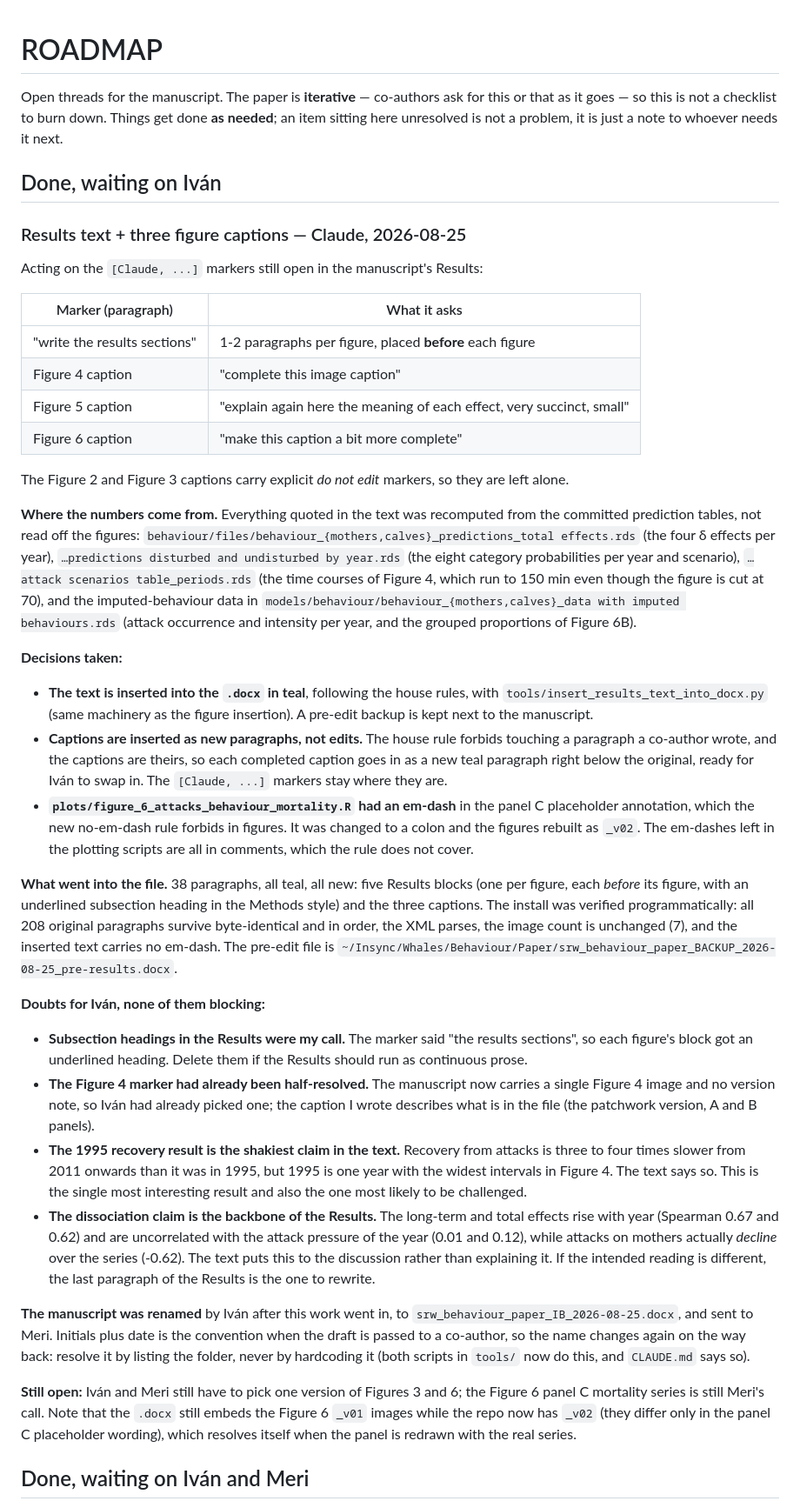
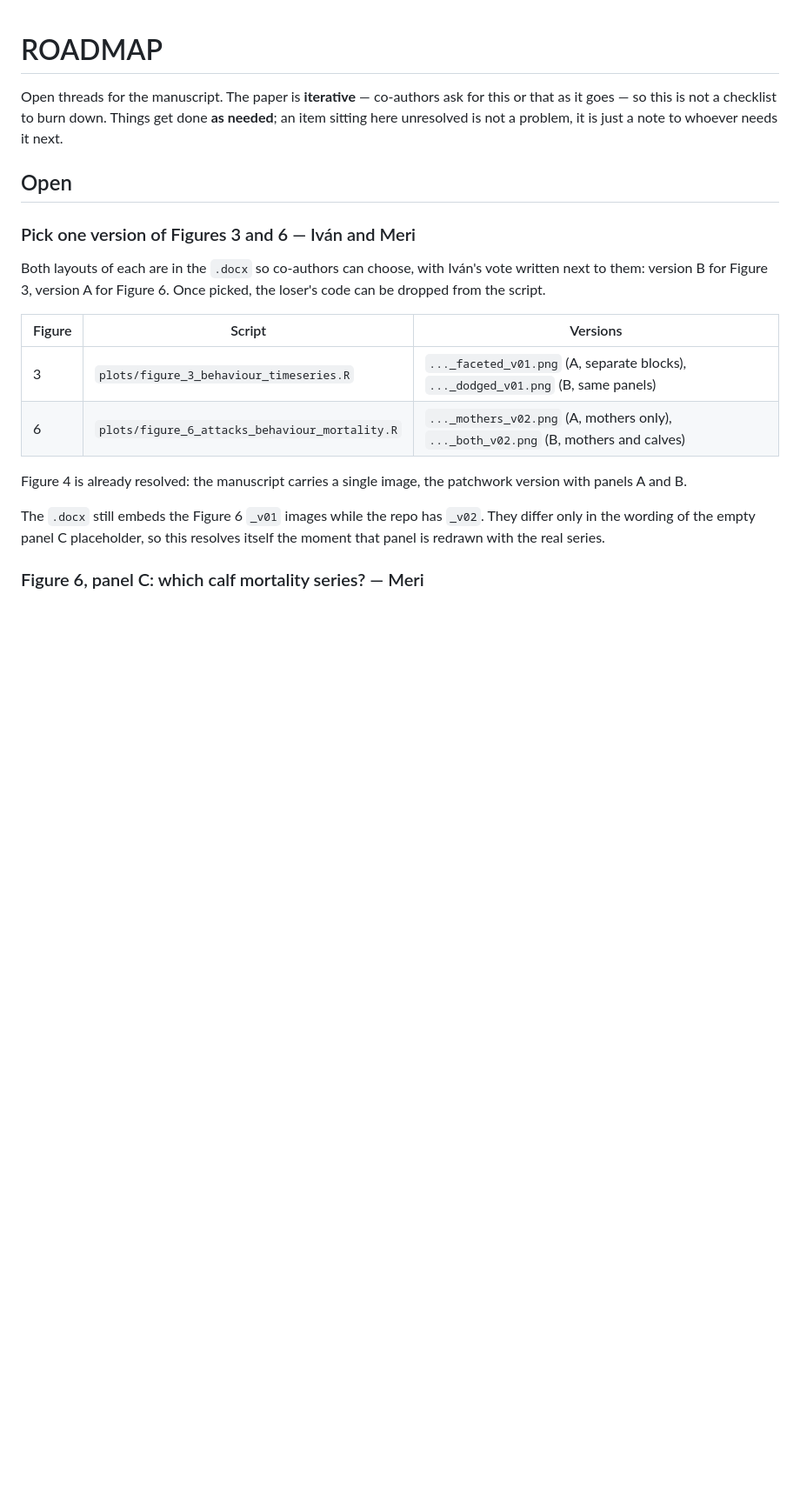
Before and after one commit to barberaivan/srw_behaviour, a Markdown page: ROADMAP.md, the part around one of its changes. Shown at 87% size. Rendered like a GitHub page; blank space fills up the shorter version.

```diff
--- a/ROADMAP.md
+++ b/ROADMAP.md
@@ -5,87 +5,25 @@ this or that as it goes — so this is not a checklist to burn down. Things get
 done **as needed**; an item sitting here unresolved is not a problem, it is just
 a note to whoever needs it next.
 
-## Done, waiting on Iván
+## Open
 
-### Results text + three figure captions — Claude, 2026-08-25
+### Pick one version of Figures 3 and 6 — Iván and Meri
 
-Acting on the `[Claude, ...]` markers still open in the manuscript's Results:
+Both layouts of each are in the `.docx` so co-authors can choose, with Iván's
+vote written next to them: version B for Figure 3, version A for Figure 6. Once
+picked, the loser's code can be dropped from the script.
 
-| Marker (paragraph) | What it asks |
-|---|---|
-| "write the results sections" | 1-2 paragraphs per figure, placed **before** each figure |
-| Figure 4 caption | "complete this image caption" |
-| Figure 5 caption | "explain again here the meaning of each effect, very succinct, small" |
-| Figure 6 caption | "make this caption a bit more complete" |
+| Figure | Script | Versions |
+|---|---|---|
+| 3 | `plots/figure_3_behaviour_timeseries.R` | `..._faceted_v01.png` (A, separate blocks), `..._dodged_v01.png` (B, same panels) |
+| 6 | `plots/figure_6_attacks_behaviour_mortality.R` | `..._mothers_v02.png` (A, mothers only), `..._both_v02.png` (B, mothers and calves) |
 
-The Figure 2 and Figure 3 captions carry explicit *do not edit* markers, so they
-are left alone.
+Figure 4 is already resolved: the manuscript carries a single image, the
+patchwork version with panels A and B.
 
-**Where the numbers come from.** Everything quoted in the text was recomputed
-from the committed prediction tables, not read off the figures:
-`behaviour/files/behaviour_{mothers,calves}_predictions_total effects.rds`
-(the four δ effects per year), `…predictions disturbed and undisturbed by
-year.rds` (the eight category probabilities per year and scenario),
-`…attack scenarios table_periods.rds` (the time courses of Figure 4, which run to
-150 min even though the figure is cut at 70), and the imputed-behaviour data in
-`models/behaviour/behaviour_{mothers,calves}_data with imputed behaviours.rds`
-(attack occurrence and intensity per year, and the grouped proportions of
-Figure 6B).
+The `.docx` still embeds the Figure 6 `_v01` images while the repo has `_v02`.
+They differ only in the wording of the empty panel C placeholder, so this
+resolves itself the moment that panel is redrawn with the real series.
 
-**Decisions taken:**
+### Figure 6, panel C: which calf mortality series? — Meri
 
-- **The text is inserted into the `.docx` in teal**, following the house rules,
-  with `tools/insert_results_text_into_docx.py` (same machinery as the figure
-  insertion). A pre-edit backup is kept next to the manuscript.
-- **Captions are inserted as new paragraphs, not edits.** The house rule forbids
-  touching a paragraph a co-author wrote, and the captions are theirs, so each
-  completed caption goes in as a new teal paragraph right below the original,
-  ready for Iván to swap in. The `[Claude, ...]` markers stay where they are.
-- **`plots/figure_6_attacks_behaviour_mortality.R` had an em-dash** in the panel C
-  placeholder annotation, which the new no-em-dash rule forbids in figures. It
-  was changed to a colon and the figures rebuilt as `_v02`. The em-dashes left in
-  the plotting scripts are all in comments, which the rule does not cover.
-
-**What went into the file.** 38 paragraphs, all teal, all new: five Results
-blocks (one per figure, each *before* its figure, with an underlined subsection
-heading in the Methods style) and the three captions. The install was verified
-programmatically: all 208 original paragraphs survive byte-identical and in
-order, the XML parses, the image count is unchanged (7), and the inserted text
-carries no em-dash. The pre-edit file is
-`~/Insync/Whales/Behaviour/Paper/srw_behaviour_paper_BACKUP_2026-08-25_pre-results.docx`.
-
-**Doubts for Iván, none of them blocking:**
-
-- **Subsection headings in the Results were my call.** The marker said "the
-  results sections", so each figure's block got an underlined heading. Delete
-  them if the Results should run as continuous prose.
-- **The Figure 4 marker had already been half-resolved.** The manuscript now
-  carries a single Figure 4 image and no version note, so Iván had already
-  picked one; the caption I wrote describes what is in the file (the patchwork
-  version, A and B panels).
-- **The 1995 recovery result is the shakiest claim in the text.** Recovery from
-  attacks is three to four times slower from 2011 onwards than it was in 1995,
-  but 1995 is one year with the widest intervals in Figure 4. The text says so.
-  This is the single most interesting result and also the one most likely to be
-  challenged.
-- **The dissociation claim is the backbone of the Results.** The long-term and
-  total effects rise with year (Spearman 0.67 and 0.62) and are uncorrelated
-  with the attack pressure of the year (0.01 and 0.12), while attacks on mothers
-  actually *decline* over the series (-0.62). The text puts this to the
-  discussion rather than explaining it. If the intended reading is different,
-  the last paragraph of the Results is the one to rewrite.
-
-**The manuscript was renamed** by Iván after this work went in, to
-`srw_behaviour_paper_IB_2026-08-25.docx`, and sent to Meri. Initials plus date is
-the convention when the draft is passed to a co-author, so the name changes
-again on the way back: resolve it by listing the folder, never by hardcoding it
-(both scripts in `tools/` now do this, and `CLAUDE.md` says so).
-
-**Still open:** Iván and Meri still have to pick one version of Figures 3 and 6;
-the Figure 6 panel C mortality series is still Meri's call. Note that the `.docx`
-still embeds the Figure 6 `_v01` images while the repo now has `_v02` (they
-differ only in the panel C placeholder wording), which resolves itself when the
-panel is redrawn with the real series.
-
-## Done, waiting on Iván and Meri
-
```
Also changed, not shown: other parts of ROADMAP.md (+61 -89 lines).
